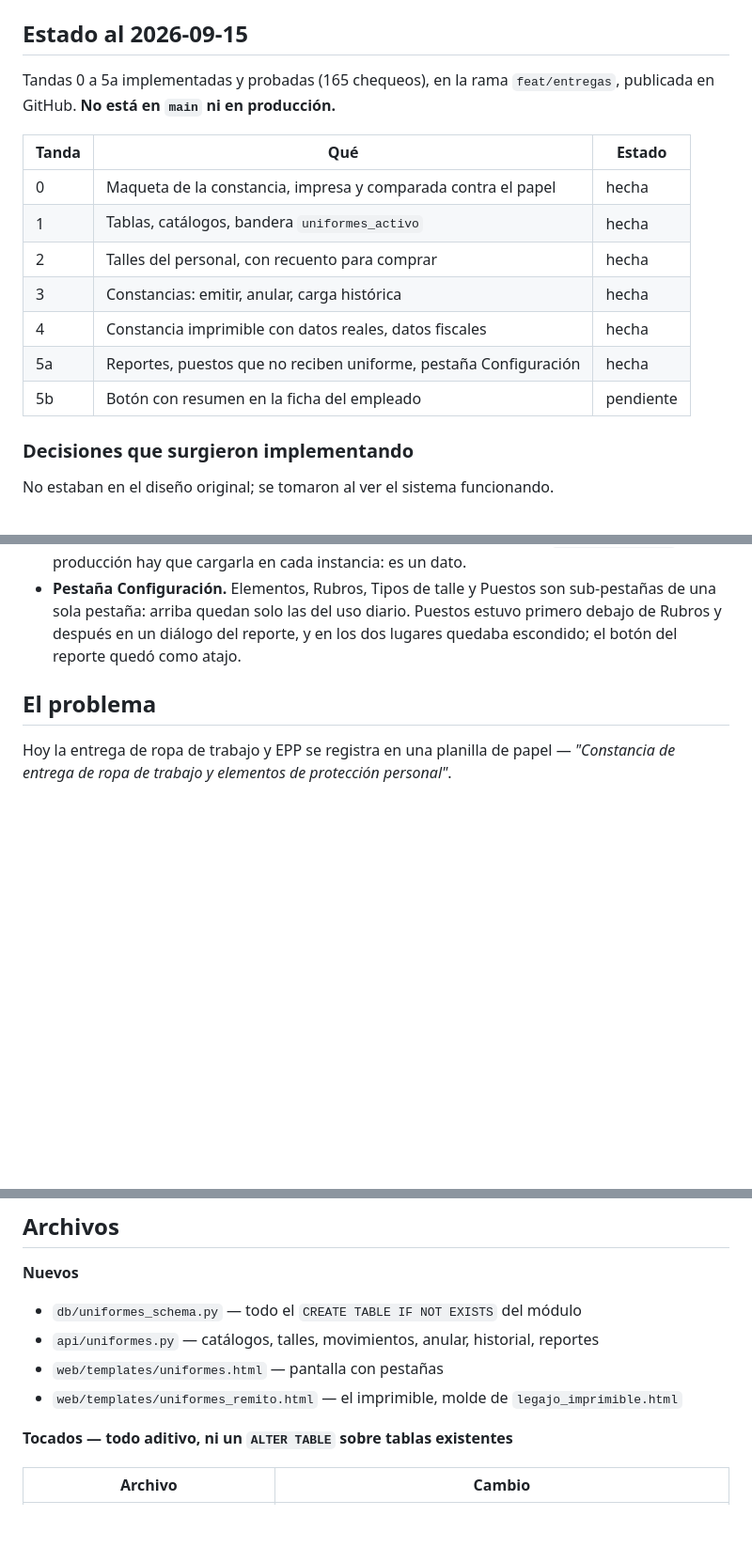
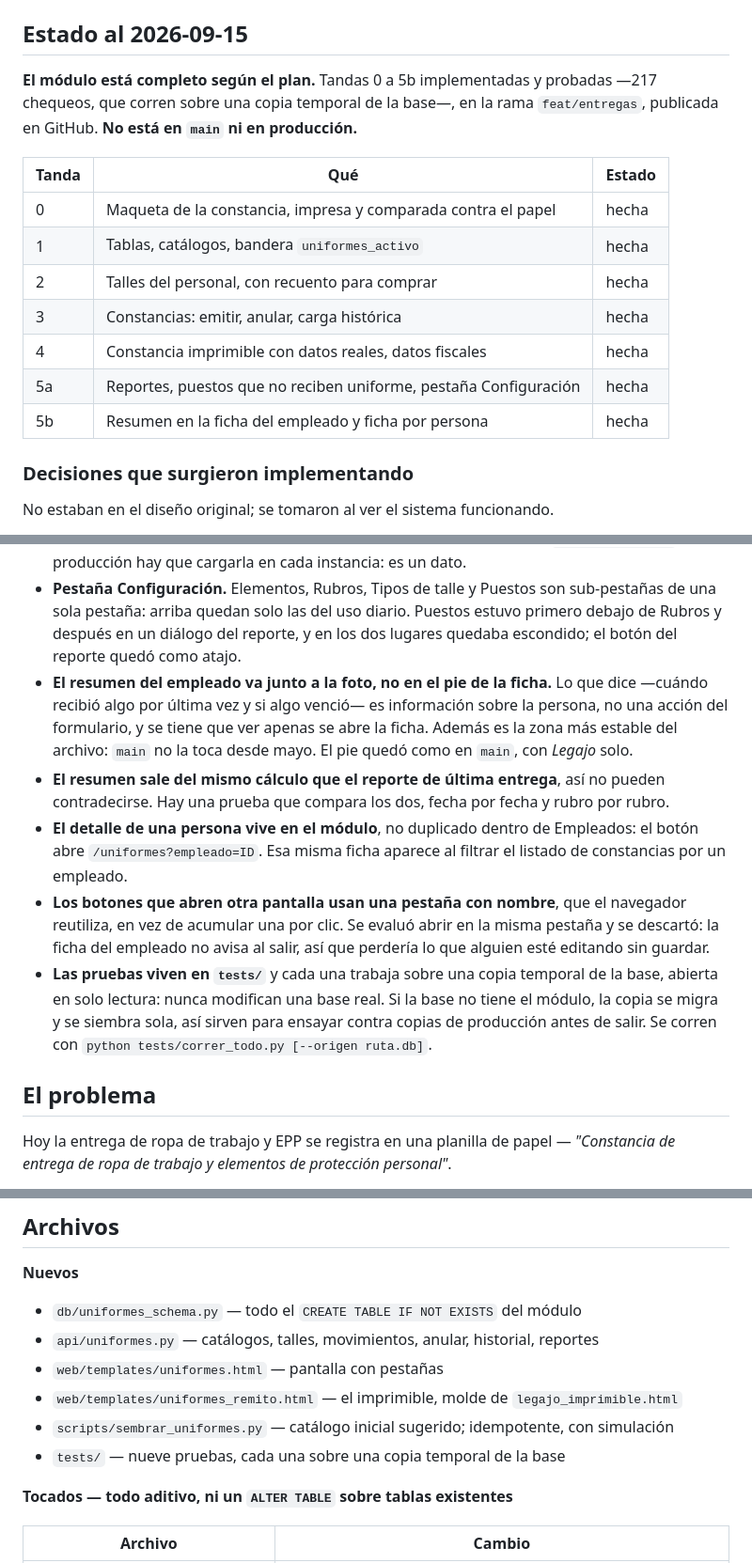
Before and after one commit to gardinerbuenosaires/sistemalf-asistencia, a Markdown page: 2026-09-09-entrega-uniformes-epp-diseno.md, 3 parts joined by grey strips. Shown at 94% size. GitHub-like rendering; blank space fills up the shorter version.

Commit message:
docs(uniformes): la tanda 5b y las decisiones que dejó
El modulo queda completo segun el plan. Se anota por que el resumen va
junto a la foto y no en el pie, que sale del mismo calculo que el
reporte, y que las pantallas se abren en una pestana con nombre —con la
alternativa que se descarto y el motivo—. Ademas quedan listadas las
pruebas, que trabajan sobre una copia temporal de la base.

Co-Authored-By: Claude Opus 5 <noreply@anthropic.com>

```diff
--- a/2026-09-09-entrega-uniformes-epp-diseno.md
+++ b/2026-09-09-entrega-uniformes-epp-diseno.md
@@ -9,7 +9,8 @@
 
 ## Estado al 2026-09-15
 
-Tandas 0 a 5a implementadas y probadas (165 chequeos), en la rama `feat/entregas`,
+**El módulo está completo según el plan.** Tandas 0 a 5b implementadas y probadas —217
+chequeos, que corren sobre una copia temporal de la base—, en la rama `feat/entregas`,
 publicada en GitHub. **No está en `main` ni en producción.**
 
 | Tanda | Qué | Estado |
@@ -20,7 +21,7 @@ publicada en GitHub. **No está en `main` ni en producción.**
 | 3 | Constancias: emitir, anular, carga histórica | hecha |
 | 4 | Constancia imprimible con datos reales, datos fiscales | hecha |
 | 5a | Reportes, puestos que no reciben uniforme, pestaña Configuración | hecha |
-| 5b | Botón con resumen en la ficha del empleado | pendiente |
+| 5b | Resumen en la ficha del empleado y ficha por persona | hecha |
 
 ### Decisiones que surgieron implementando
 
@@ -76,6 +77,23 @@ No estaban en el diseño original; se tomaron al ver el sistema funcionando.
   una sola pestaña: arriba quedan solo las del uso diario. Puestos estuvo primero debajo de
   Rubros y después en un diálogo del reporte, y en los dos lugares quedaba escondido; el
   botón del reporte quedó como atajo.
+- **El resumen del empleado va junto a la foto, no en el pie de la ficha.** Lo que dice —cuándo
+  recibió algo por última vez y si algo venció— es información sobre la persona, no una acción
+  del formulario, y se tiene que ver apenas se abre la ficha. Además es la zona más estable del
+  archivo: `main` no la toca desde mayo. El pie quedó como en `main`, con *Legajo* solo.
+- **El resumen sale del mismo cálculo que el reporte de última entrega**, así no pueden
+  contradecirse. Hay una prueba que compara los dos, fecha por fecha y rubro por rubro.
+- **El detalle de una persona vive en el módulo**, no duplicado dentro de Empleados: el botón
+  abre `/uniformes?empleado=ID`. Esa misma ficha aparece al filtrar el listado de constancias
+  por un empleado.
+- **Los botones que abren otra pantalla usan una pestaña con nombre**, que el navegador
+  reutiliza, en vez de acumular una por clic. Se evaluó abrir en la misma pestaña y se descartó:
+  la ficha del empleado no avisa al salir, así que perdería lo que alguien esté editando sin
+  guardar.
+- **Las pruebas viven en `tests/`** y cada una trabaja sobre una copia temporal de la base,
+  abierta en solo lectura: nunca modifican una base real. Si la base no tiene el módulo, la copia
+  se migra y se siembra sola, así sirven para ensayar contra copias de producción antes de salir.
+  Se corren con `python tests/correr_todo.py [--origen ruta.db]`.
 
 ## El problema
 
@@ -528,6 +546,8 @@ que cubre el riesgo es la trazabilidad (`motivo_anulacion` obligatorio + `anulad
 - `api/uniformes.py` — catálogos, talles, movimientos, anular, historial, reportes
 - `web/templates/uniformes.html` — pantalla con pestañas
 - `web/templates/uniformes_remito.html` — el imprimible, molde de `legajo_imprimible.html`
+- `scripts/sembrar_uniformes.py` — catálogo inicial sugerido; idempotente, con simulación
+- `tests/` — nueve pruebas, cada una sobre una copia temporal de la base
 
 **Tocados — todo aditivo, ni un `ALTER TABLE` sobre tablas existentes**
 
```
Also changed, not shown: other parts of 2026-09-09-entrega-uniformes-epp-diseno.md (+1 -1 lines).
